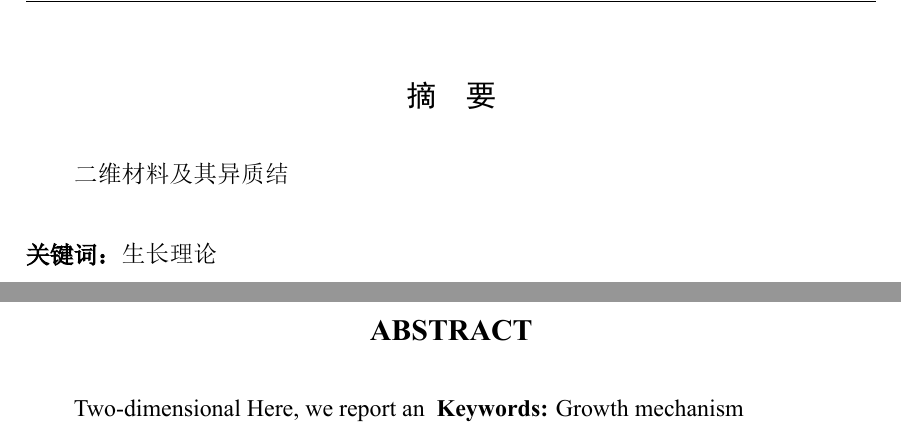
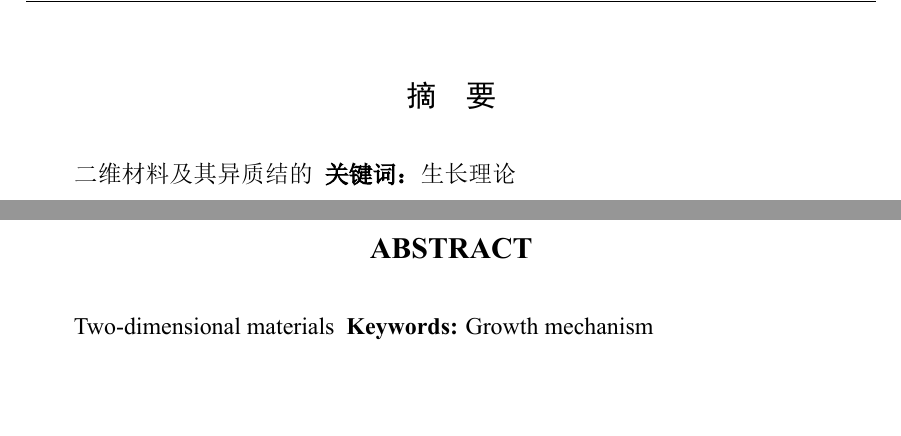
Before and after one commit to wwbitejotunn/DoctoralDissertation-GM2dMHs, a LaTeX thesis (tex/main.tex, which reads tex/misc/chineseAbstract.tex, tex/misc/englishAbstract.tex): two parts of pages 4 and 6 of 10, joined at a grey line, cut so that both start at the same text, the shorter picture padded with empty space. The pictures show the PDF file tex/main.pdf that the author committed with the source.

Commit message:
update framework

```diff
--- a/tex/misc/chineseAbstract.tex
+++ b/tex/misc/chineseAbstract.tex
@@ -1,5 +1,6 @@
+% LTeX: language=zh-CN
 \begin{chineseabstract}
-    二维材料及其异质结
-
+    二维材料及其异质结的
+    %//TODO: need to be done
     \chinesekeyword{生长理论}
 \end{chineseabstract}
--- a/tex/misc/englishAbstract.tex
+++ b/tex/misc/englishAbstract.tex
@@ -1,5 +1,5 @@
+% LTeX: language=en-US
 \begin{englishabstract}
-    Two-dimensional
-    Here, we report an
+    Two-dimensional materials
     \englishkeyword{Growth mechanism}
 \end{englishabstract}
```
Also changed, not shown: tex/main.tex (+1 -0 lines), tex/main.pdf, 3 other files.
